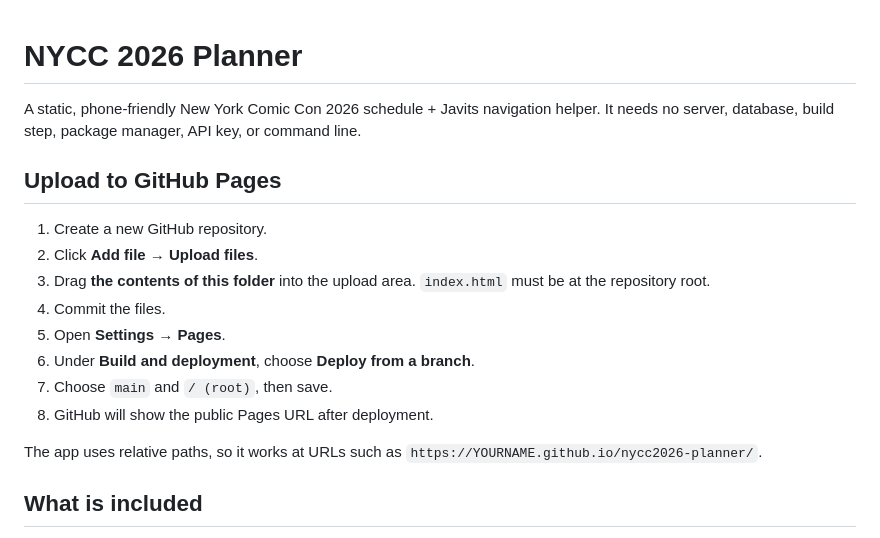
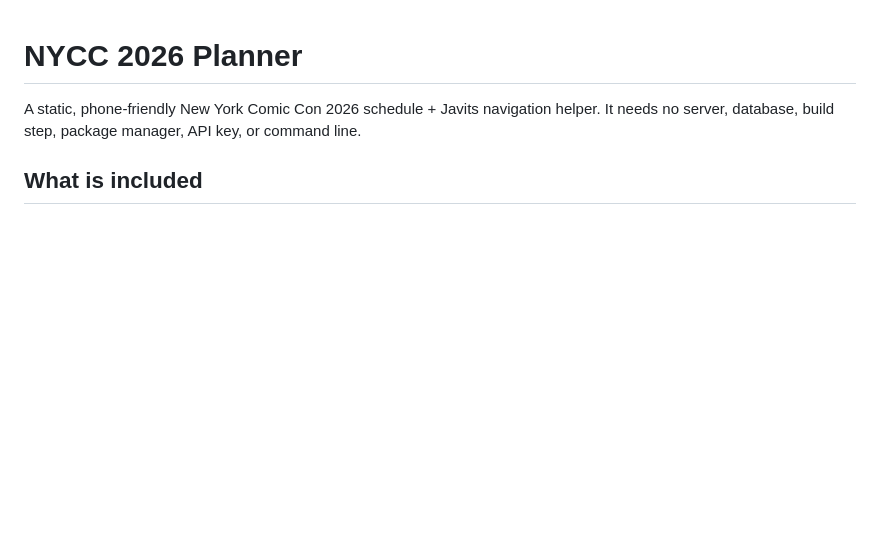
Before and after one commit to jcsegovia1/NYCC-Planner-and-Map, a Markdown page: README.md, the part around the change. Rendered like a GitHub page; blank space fills up the shorter version.

```diff
--- a/README.md
+++ b/README.md
@@ -1,19 +1,6 @@
 # NYCC 2026 Planner
 
 A static, phone-friendly New York Comic Con 2026 schedule + Javits navigation helper. It needs no server, database, build step, package manager, API key, or command line.
-
-## Upload to GitHub Pages
-
-1. Create a new GitHub repository.
-2. Click **Add file → Upload files**.
-3. Drag **the contents of this folder** into the upload area. `index.html` must be at the repository root.
-4. Commit the files.
-5. Open **Settings → Pages**.
-6. Under **Build and deployment**, choose **Deploy from a branch**.
-7. Choose `main` and `/ (root)`, then save.
-8. GitHub will show the public Pages URL after deployment.
-
-The app uses relative paths, so it works at URLs such as `https://YOURNAME.github.io/nycc2026-planner/`.
 
 ## What is included
 
```
